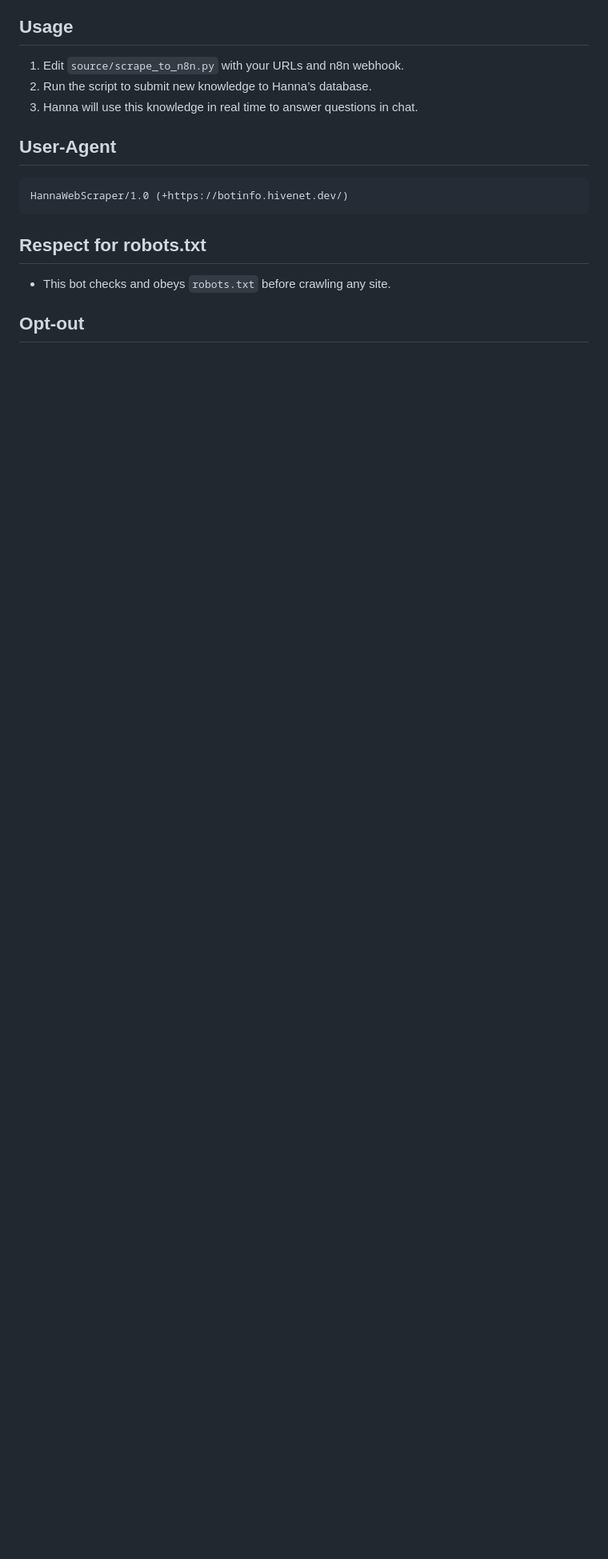
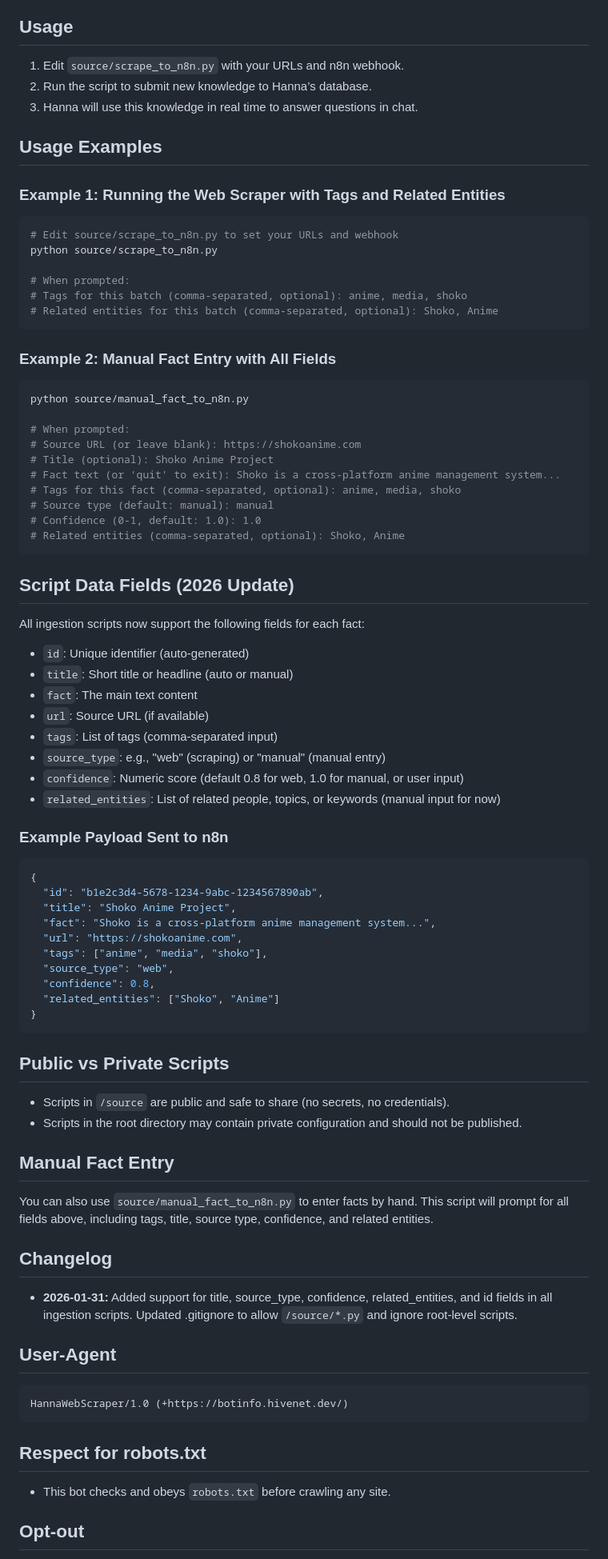
Before and after one commit to Pontuzz/HannaWebScraper, a Markdown page: README.md, the part around the change. Shown at 80% size. GitHub-like rendering; blank space fills up the shorter version.

Commit message:
Update README: document new fields, usage, and examples for ingestion scripts

````diff
--- a/README.md
+++ b/README.md
@@ -22,6 +22,75 @@ The official project website for this repository is hosted at [https://botinfo.h
 1. Edit `source/scrape_to_n8n.py` with your URLs and n8n webhook.
 2. Run the script to submit new knowledge to Hanna’s database.
 3. Hanna will use this knowledge in real time to answer questions in chat.
+
+## Usage Examples
+
+### Example 1: Running the Web Scraper with Tags and Related Entities
+
+```sh
+# Edit source/scrape_to_n8n.py to set your URLs and webhook
+python source/scrape_to_n8n.py
+
+# When prompted:
+# Tags for this batch (comma-separated, optional): anime, media, shoko
+# Related entities for this batch (comma-separated, optional): Shoko, Anime
+```
+
+### Example 2: Manual Fact Entry with All Fields
+
+```sh
+python source/manual_fact_to_n8n.py
+
+# When prompted:
+# Source URL (or leave blank): https://shokoanime.com
+# Title (optional): Shoko Anime Project
+# Fact text (or 'quit' to exit): Shoko is a cross-platform anime management system...
+# Tags for this fact (comma-separated, optional): anime, media, shoko
+# Source type (default: manual): manual
+# Confidence (0-1, default: 1.0): 1.0
+# Related entities (comma-separated, optional): Shoko, Anime
+```
+
+## Script Data Fields (2026 Update)
+
+All ingestion scripts now support the following fields for each fact:
+
+- `id`: Unique identifier (auto-generated)
+- `title`: Short title or headline (auto or manual)
+- `fact`: The main text content
+- `url`: Source URL (if available)
+- `tags`: List of tags (comma-separated input)
+- `source_type`: e.g., "web" (scraping) or "manual" (manual entry)
+- `confidence`: Numeric score (default 0.8 for web, 1.0 for manual, or user input)
+- `related_entities`: List of related people, topics, or keywords (manual input for now)
+
+### Example Payload Sent to n8n
+
+```json
+{
+  "id": "b1e2c3d4-5678-1234-9abc-1234567890ab",
+  "title": "Shoko Anime Project",
+  "fact": "Shoko is a cross-platform anime management system...",
+  "url": "https://shokoanime.com",
+  "tags": ["anime", "media", "shoko"],
+  "source_type": "web",
+  "confidence": 0.8,
+  "related_entities": ["Shoko", "Anime"]
+}
+```
+
+## Public vs Private Scripts
+
+- Scripts in `/source` are public and safe to share (no secrets, no credentials).
+- Scripts in the root directory may contain private configuration and should not be published.
+
+## Manual Fact Entry
+
+You can also use `source/manual_fact_to_n8n.py` to enter facts by hand. This script will prompt for all fields above, including tags, title, source type, confidence, and related entities.
+
+## Changelog
+
+- **2026-01-31:** Added support for title, source_type, confidence, related_entities, and id fields in all ingestion scripts. Updated .gitignore to allow `/source/*.py` and ignore root-level scripts.
 
 ## User-Agent
 
````
